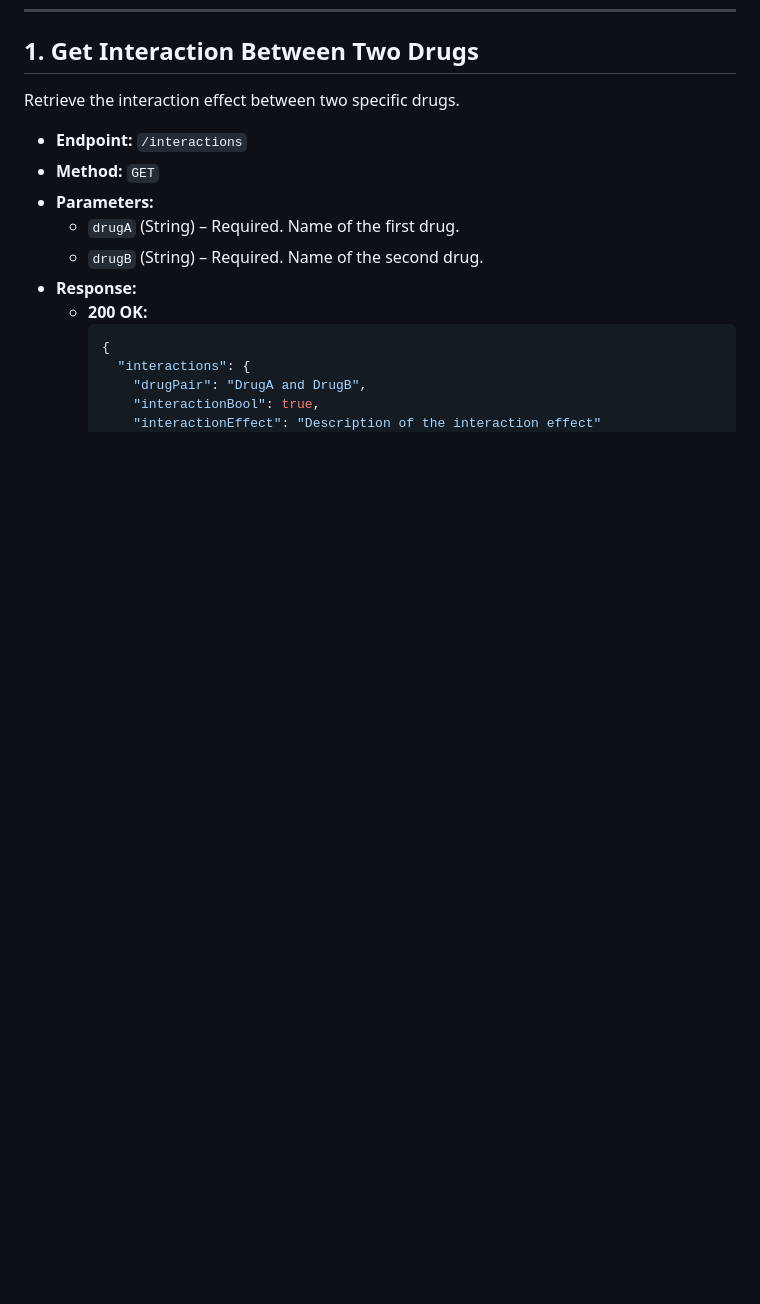
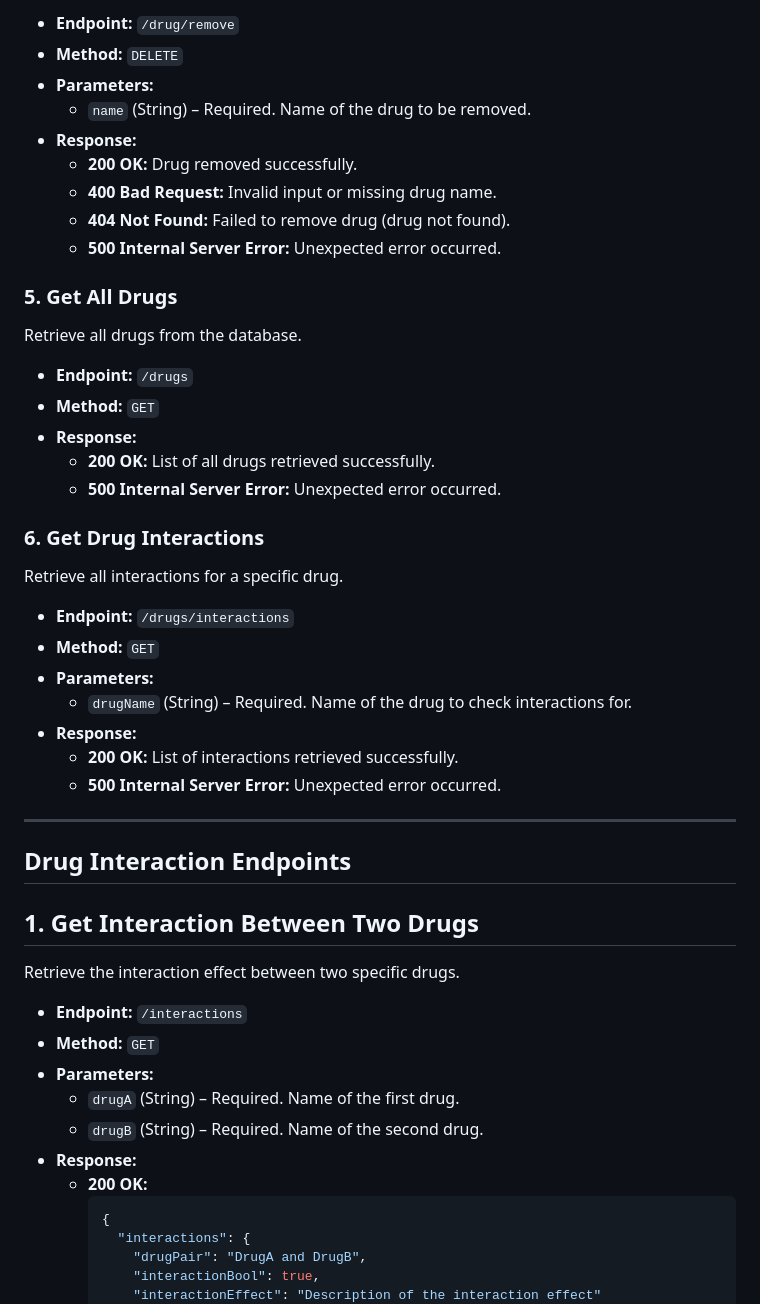
Before and after one commit to samjoredw/coms-4156-team-project, a Markdown page: README.md, the part around one of its changes. GitHub-like rendering; blank space fills up the shorter version.

```diff
--- a/README.md
+++ b/README.md
@@ -74,3 +120,36 @@ mvn test
+- **Endpoint:** `/drug/remove`
+- **Method:** `DELETE`
+- **Parameters:**
+  - `name` (String) – Required. Name of the drug to be removed.
+- **Response:**
+  - **200 OK:** Drug removed successfully.
+  - **400 Bad Request:** Invalid input or missing drug name.
+  - **404 Not Found:** Failed to remove drug (drug not found).
+  - **500 Internal Server Error:** Unexpected error occurred.
+
+### 5. Get All Drugs
+Retrieve all drugs from the database.
+
+- **Endpoint:** `/drugs`
+- **Method:** `GET`
+- **Response:**
+  - **200 OK:** List of all drugs retrieved successfully.
+  - **500 Internal Server Error:** Unexpected error occurred.
+
+### 6. Get Drug Interactions
+Retrieve all interactions for a specific drug.
+
+- **Endpoint:** `/drugs/interactions`
+- **Method:** `GET`
+- **Parameters:**
+  - `drugName` (String) – Required. Name of the drug to check interactions for.
+- **Response:**
+  - **200 OK:** List of interactions retrieved successfully.
+  - **500 Internal Server Error:** Unexpected error occurred.
+
+---
+
+## Drug Interaction Endpoints
 
 ## 1. **Get Interaction Between Two Drugs**
 Retrieve the interaction effect between two specific drugs.
```
Also changed, not shown: other parts of README.md (+46 -0 lines).
